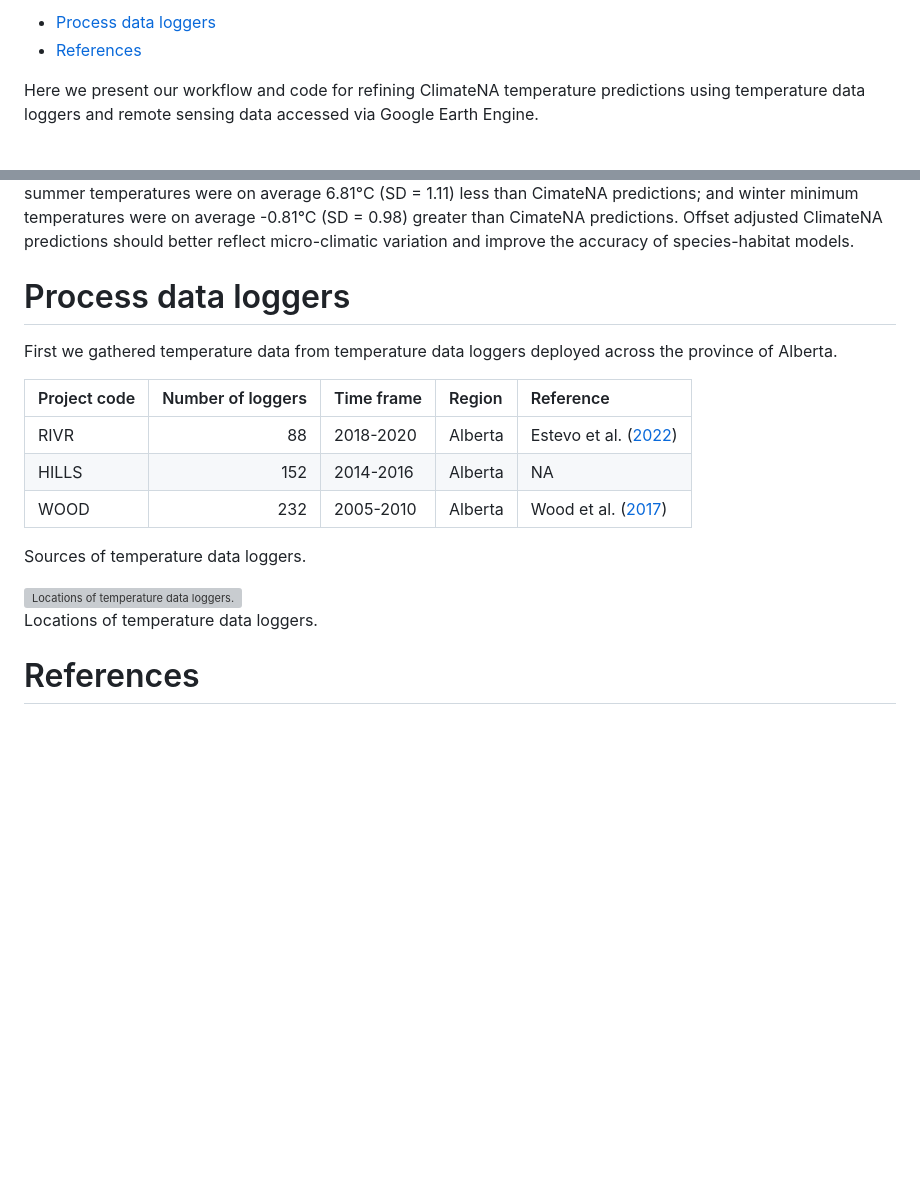
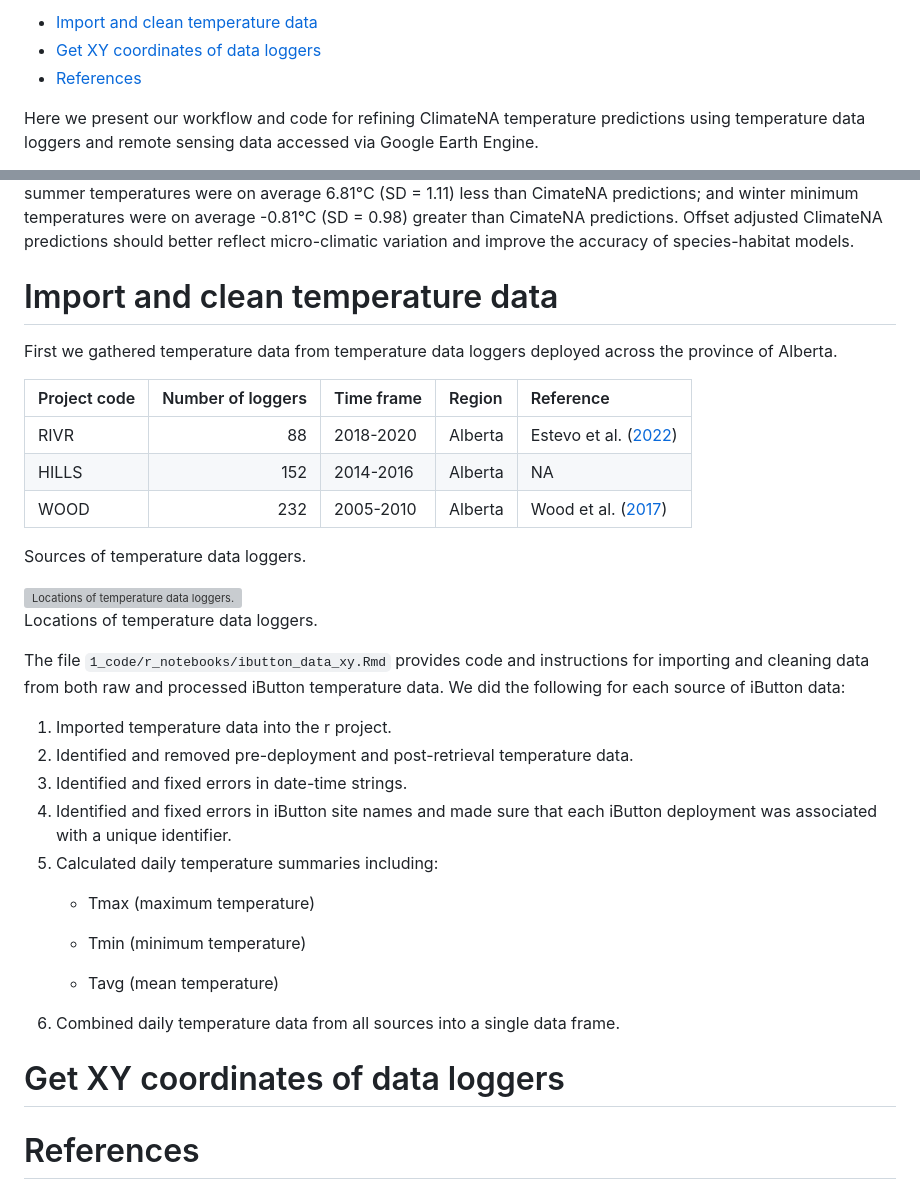
Before and after one commit to bgcasey/climate_downscaling, a Markdown page: README.md, 2 parts joined by grey strips. GitHub-like rendering; blank space fills up the shorter version; grey boxes are pictures that could not be loaded.

Commit message:
described steps of data import

```diff
--- a/README.md
+++ b/README.md
@@ -1,5 +1,9 @@
-- <a href="#process-data-loggers" id="toc-process-data-loggers">Process
-  data loggers</a>
+- <a href="#import-and-clean-temperature-data"
+  id="toc-import-and-clean-temperature-data">Import and clean temperature
+  data</a>
+- <a href="#get-xy-coordinates-of-data-loggers"
+  id="toc-get-xy-coordinates-of-data-loggers">Get XY coordinates of data
+  loggers</a>
 - <a href="#references" id="toc-references">References</a>
 
 Here we present our workflow and code for refining ClimateNA temperature
@@ -31,7 +35,7 @@ than CimateNA predictions. Offset adjusted ClimateNA predictions should
 better reflect micro-climatic variation and improve the accuracy of
 species-habitat models.
 
-# Process data loggers
+# Import and clean temperature data
 
 First we gathered temperature data from temperature data loggers
 deployed across the province of Alberta.
@@ -52,6 +56,28 @@ Locations of temperature data loggers.
 </p>
 
 </div>
+
+The file `1_code/r_notebooks/ibutton_data_xy.Rmd` provides code and
+instructions for importing and cleaning data from both raw and processed
+iButton temperature data. We did the following for each source of
+iButton data:
+
+1.  Imported temperature data into the r project.
+2.  Identified and removed pre-deployment and post-retrieval temperature
+    data.
+3.  Identified and fixed errors in date-time strings.
+4.  Identified and fixed errors in iButton site names and made sure that
+    each iButton deployment was associated with a unique identifier.
+5.  Calculated daily temperature summaries including:
+    - Tmax (maximum temperature)
+
+    - Tmin (minimum temperature)
+
+    - Tavg (mean temperature)
+6.  Combined daily temperature data from all sources into a single data
+    frame.
+
+# Get XY coordinates of data loggers
 
 # References
 
```
